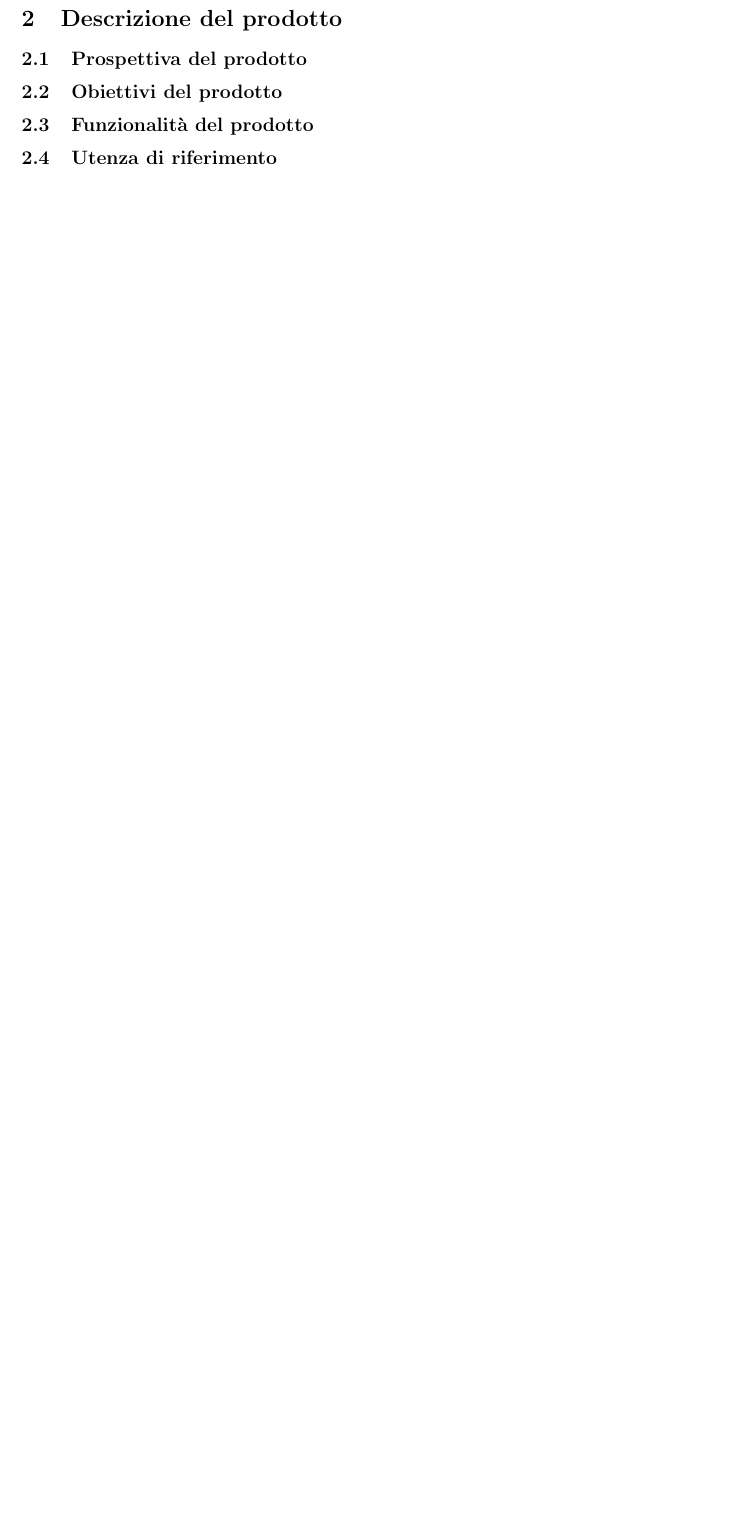
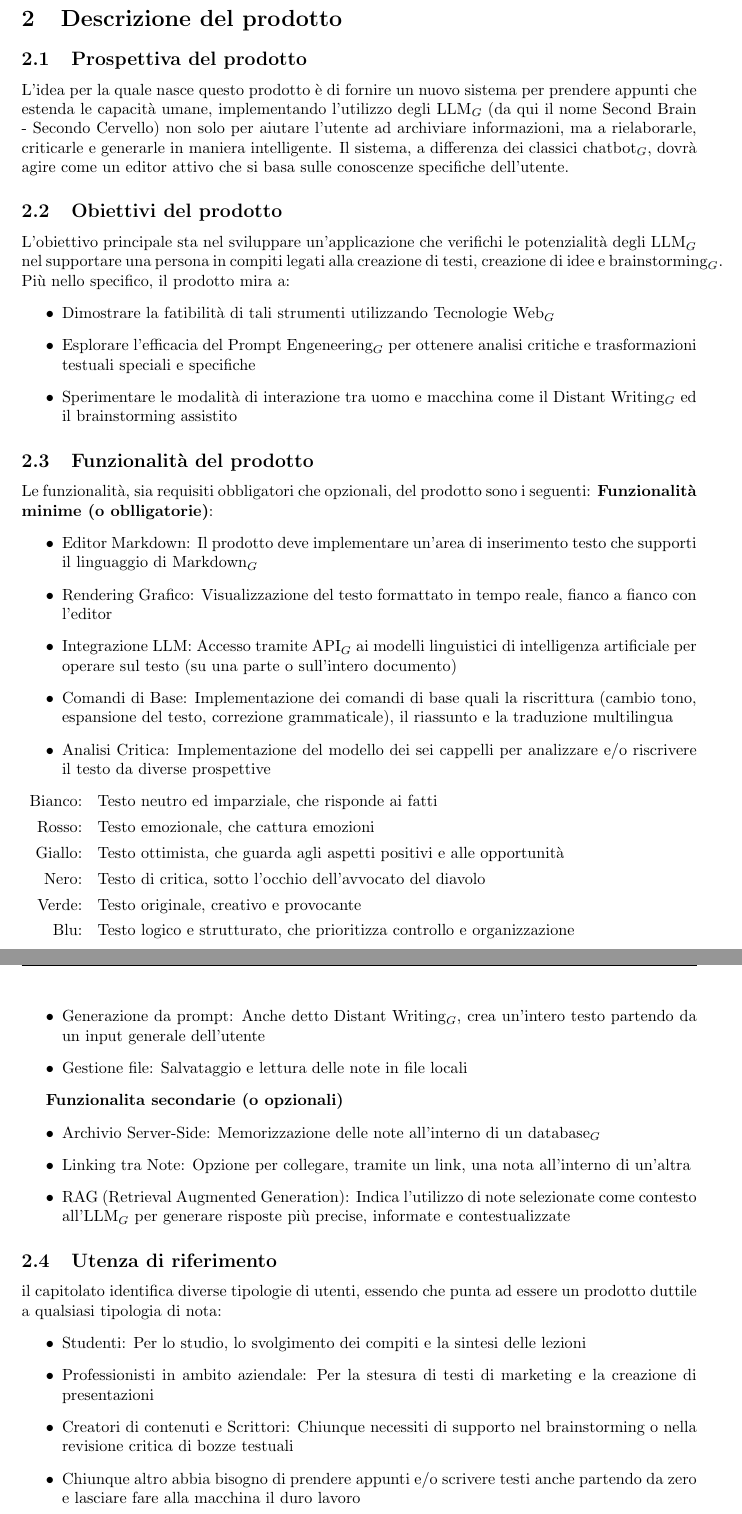
Before and after one commit to thebitless-group-swe/thebitless.github.io, a LaTeX document (RTB/doc_esterna/analisi-dei-requisiti/analisi-dei-requisiti.tex): part of page 5 of 7 before the commit and two parts of pages 5 and 6 of 8 after it, the two joined at a grey line, cut so that both start at the same text, the shorter picture padded with empty space. Compiled offline with pdfLaTeX.

Commit message:
Analisi del prodotto completa

```diff
--- a/RTB/doc_esterna/analisi-dei-requisiti/analisi-dei-requisiti.tex
+++ b/RTB/doc_esterna/analisi-dei-requisiti/analisi-dei-requisiti.tex
@@ -111,12 +113,54 @@ Il documento è dunque da considerarsi dinamico, soggetto a un processo di raffi
 \section{Descrizione del prodotto}
 
 \subsection{Prospettiva del prodotto}
+L'idea per la quale nasce questo prodotto è di fornire un nuovo sistema per prendere appunti che estenda le capacità umane, implementando l'utilizzo degli LLM$_G$ (da qui il nome Second Brain - Secondo Cervello) non solo per aiutare l'utente ad archiviare informazioni, ma a rielaborarle, criticarle e generarle in maniera intelligente.
+Il sistema, a differenza dei classici chatbot$_G$, dovrà agire come un editor attivo che si basa sulle conoscenze specifiche dell'utente.
 
 \subsection{Obiettivi del prodotto}
+L'obiettivo principale sta nel sviluppare un'applicazione che verifichi le potenzialità degli LLM$_G$ nel supportare una persona in compiti legati alla creazione di testi, creazione di idee e brainstorming$_G$.
+Più nello specifico, il prodotto mira a:
+\begin{itemize}
+    \item Dimostrare la fatibilità di tali strumenti utilizzando Tecnologie Web$_G$
+    \item Esplorare l'efficacia del Prompt Engeneering$_G$ per ottenere analisi critiche e trasformazioni testuali speciali e specifiche
+    \item Sperimentare le modalità di interazione tra uomo e macchina come il Distant Writing$_G$ ed il brainstorming assistito
+\end{itemize}
 
 \subsection{Funzionalità del prodotto}
+Le funzionalità, sia requisiti obbligatori che opzionali, del prodotto sono i seguenti:
+\textbf{Funzionalità minime (o oblligatorie)}:
+\begin{itemize}
+    \item Editor Markdown: Il prodotto deve implementare un'area di inserimento testo che supporti il linguaggio di Markdown$_G$
+    \item Rendering Grafico: Visualizzazione del testo formattato in tempo reale, fianco a fianco con l'editor
+    \item Integrazione LLM: Accesso tramite API$_G$ ai modelli linguistici di intelligenza artificiale per operare sul testo (su una parte o sull'intero documento)
+    \item Comandi di Base: Implementazione dei comandi di base quali la riscrittura (cambio tono, espansione del testo, correzione grammaticale), il riassunto e la traduzione multilingua
+    \item Analisi Critica: Implementazione del modello dei sei cappelli per analizzare e/o riscrivere il testo da diverse prospettive
+    \begin{itemize}
+        \item[Bianco: ] Testo neutro ed imparziale, che risponde ai fatti
+        \item[Rosso: ] Testo emozionale, che cattura emozioni
+        \item[Giallo: ] Testo ottimista, che guarda agli aspetti positivi e alle opportunità
+        \item[Nero: ] Testo di critica, sotto l'occhio dell'avvocato del diavolo
+        \item[Verde: ] Testo originale, creativo e provocante
+        \item[Blu: ] Testo logico e strutturato, che prioritizza controllo e organizzazione
+    \end{itemize}
+    \item Generazione da prompt: Anche detto Distant Writing$_G$, crea un'intero testo partendo da un input generale dell'utente
+    \item Gestione file: Salvataggio e lettura delle note in file locali
+\end{itemize}
+
+\textbf{Funzionalita secondarie (o opzionali)}
+\begin{itemize}
+    \item Archivio Server-Side: Memorizzazione delle note all'interno di un database$_G$
+    \item Linking tra Note: Opzione per collegare, tramite un link, una nota all'interno di un'altra
+    \item RAG (Retrieval Augmented Generation): Indica l'utilizzo di note selezionate come contesto all'LLM$_G$ per generare risposte più precise, informate e contestualizzate
+\end{itemize}
 
 \subsection{Utenza di riferimento}
+il capitolato identifica diverse tipologie di utenti, essendo che punta ad essere un prodotto duttile a qualsiasi tipologia di nota:
+\begin{itemize}
+    \item Studenti: Per lo studio, lo svolgimento dei compiti e la sintesi delle lezioni
+    \item Professionisti in ambito aziendale: Per la stesura di testi di marketing e la creazione di presentazioni
+    \item Creatori di contenuti e Scrittori: Chiunque necessiti di supporto nel brainstorming o nella revisione critica di bozze testuali
+    \item Chiunque altro abbia bisogno di prendere appunti e/o scrivere testi anche partendo da zero e lasciare fare alla macchina il duro lavoro
+\end{itemize}
 
 \newpage
 
```
Also changed, not shown: RTB/doc_esterna/analisi-dei-requisiti/analisi-dei-requisiti.pdf, RTB/doc_esterna/analisi-dei-requisiti/analisi-dei-requisiti.tex (2 more changed lines).
